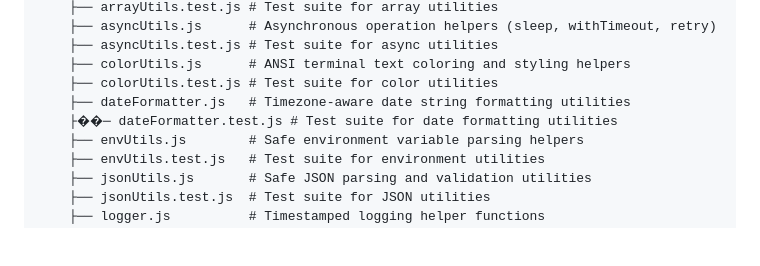
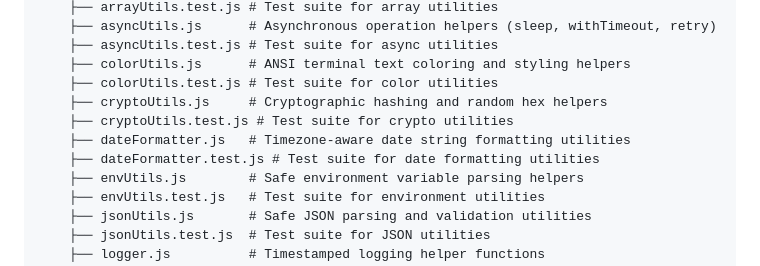
Before and after one commit to TAJAMUL11/Auto-committer, a Markdown page: README.md, the part around the change. Rendered like a GitHub page; blank space fills up the shorter version.

Commit message:
docs: update repository structure tree with crypto utilities

```diff
--- a/README.md
+++ b/README.md
@@ -29,8 +29,10 @@ If no commits have been pushed by **9:00 PM IST (15:30 UTC)** on a given day, th
     ├── asyncUtils.test.js # Test suite for async utilities
     ├── colorUtils.js      # ANSI terminal text coloring and styling helpers
     ├── colorUtils.test.js # Test suite for color utilities
+    ├── cryptoUtils.js     # Cryptographic hashing and random hex helpers
+    ├── cryptoUtils.test.js # Test suite for crypto utilities
     ├── dateFormatter.js   # Timezone-aware date string formatting utilities
-    ├��─ dateFormatter.test.js # Test suite for date formatting utilities
+    ├── dateFormatter.test.js # Test suite for date formatting utilities
     ├── envUtils.js        # Safe environment variable parsing helpers
     ├── envUtils.test.js   # Test suite for environment utilities
     ├── jsonUtils.js       # Safe JSON parsing and validation utilities
```
